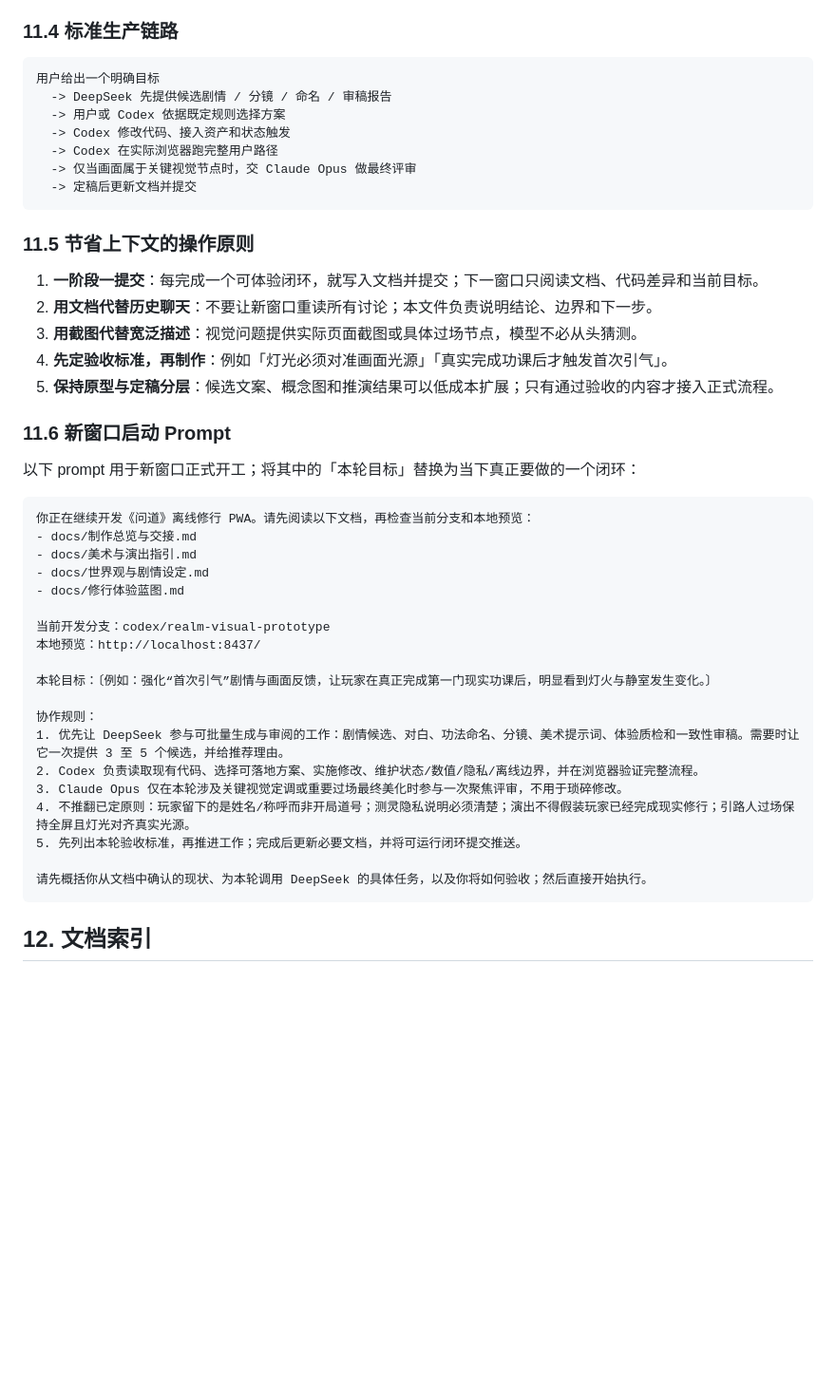
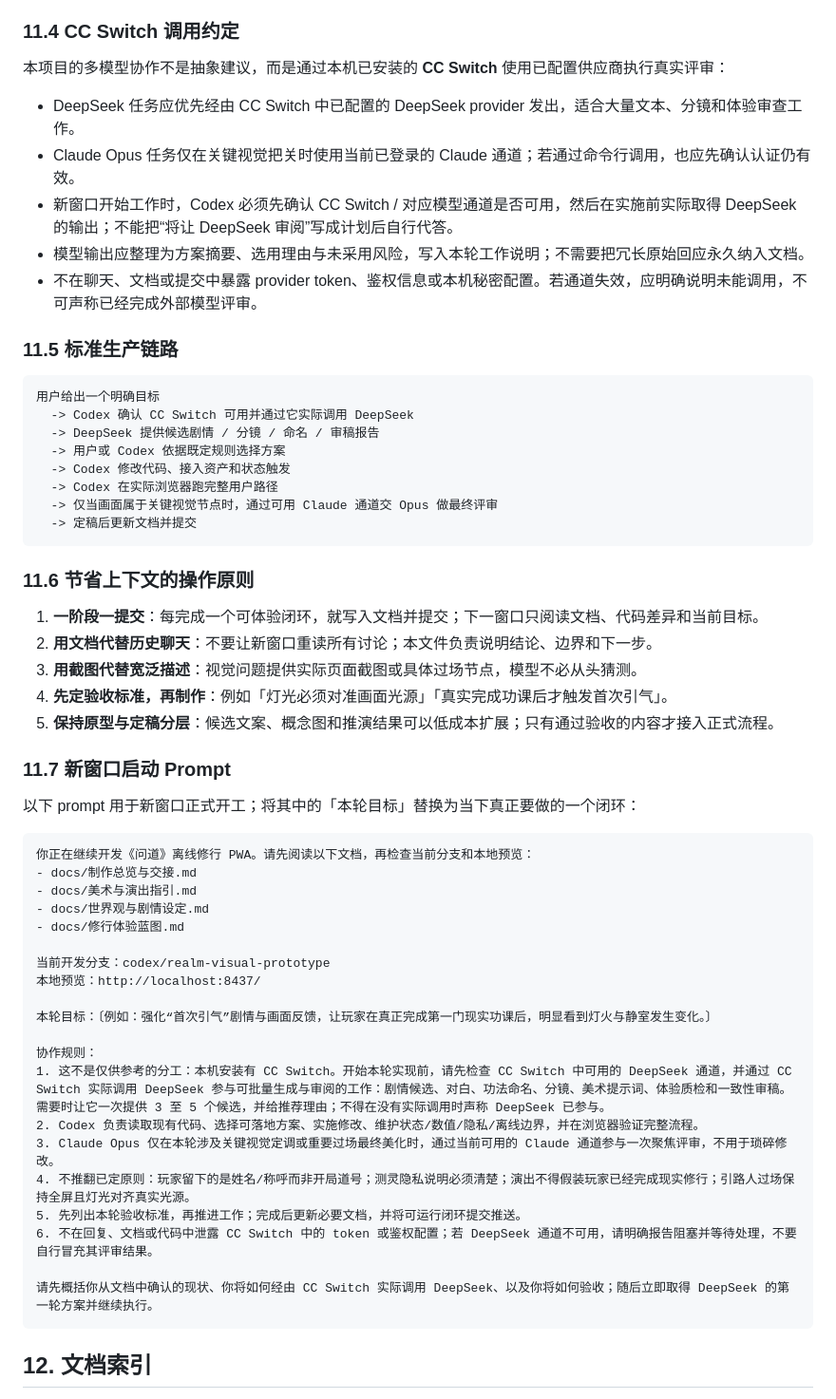
Before and after one commit to BeeDooHave/wendao-app, a Markdown page: docs/制作总览与交接.md, the part around the change. Shown at 95% size. GitHub-like rendering; blank space fills up the shorter version.

Commit message:
明确 CC Switch 多模型调用流程

````diff
--- a/docs/制作总览与交接.md
+++ b/docs/制作总览与交接.md
@@ -275,19 +275,30 @@ Token 变多，主要不是因为项目做错了，而是长对话累积了大
 - 对明确的内容问题，优先让 DeepSeek 一次给出多个候选和推荐理由，而不是无限轮次地反复润色单稿。
 - Opus 只用于影响整体观感的节点，例如新主界面、关键剧情过场、整套角色立绘定调；一般按钮、间距和局部 CSS 不重复消耗高价评审。
 
-### 11.4 标准生产链路
+### 11.4 CC Switch 调用约定
+
+本项目的多模型协作不是抽象建议，而是通过本机已安装的 **CC Switch** 使用已配置供应商执行真实评审：
+
+- DeepSeek 任务应优先经由 CC Switch 中已配置的 DeepSeek provider 发出，适合大量文本、分镜和体验审查工作。
+- Claude Opus 任务仅在关键视觉把关时使用当前已登录的 Claude 通道；若通过命令行调用，也应先确认认证仍有效。
+- 新窗口开始工作时，Codex 必须先确认 CC Switch / 对应模型通道是否可用，然后在实施前实际取得 DeepSeek 的输出；不能把“将让 DeepSeek 审阅”写成计划后自行代答。
+- 模型输出应整理为方案摘要、选用理由与未采用风险，写入本轮工作说明；不需要把冗长原始回应永久纳入文档。
+- 不在聊天、文档或提交中暴露 provider token、鉴权信息或本机秘密配置。若通道失效，应明确说明未能调用，不可声称已经完成外部模型评审。
+
+### 11.5 标准生产链路
 
 ```text
 用户给出一个明确目标
-  -> DeepSeek 先提供候选剧情 / 分镜 / 命名 / 审稿报告
+  -> Codex 确认 CC Switch 可用并通过它实际调用 DeepSeek
+  -> DeepSeek 提供候选剧情 / 分镜 / 命名 / 审稿报告
   -> 用户或 Codex 依据既定规则选择方案
   -> Codex 修改代码、接入资产和状态触发
   -> Codex 在实际浏览器跑完整用户路径
-  -> 仅当画面属于关键视觉节点时，交 Claude Opus 做最终评审
+  -> 仅当画面属于关键视觉节点时，通过可用 Claude 通道交 Opus 做最终评审
   -> 定稿后更新文档并提交
 ```
 
-### 11.5 节省上下文的操作原则
+### 11.6 节省上下文的操作原则
 
 1. **一阶段一提交**：每完成一个可体验闭环，就写入文档并提交；下一窗口只阅读文档、代码差异和当前目标。
 2. **用文档代替历史聊天**：不要让新窗口重读所有讨论；本文件负责说明结论、边界和下一步。
@@ -295,7 +306,7 @@ Token 变多，主要不是因为项目做错了，而是长对话累积了大
 4. **先定验收标准，再制作**：例如「灯光必须对准画面光源」「真实完成功课后才触发首次引气」。
 5. **保持原型与定稿分层**：候选文案、概念图和推演结果可以低成本扩展；只有通过验收的内容才接入正式流程。
 
-### 11.6 新窗口启动 Prompt
+### 11.7 新窗口启动 Prompt
 
 以下 prompt 用于新窗口正式开工；将其中的「本轮目标」替换为当下真正要做的一个闭环：
 
@@ -312,13 +323,14 @@ Token 变多，主要不是因为项目做错了，而是长对话累积了大
 本轮目标：〔例如：强化“首次引气”剧情与画面反馈，让玩家在真正完成第一门现实功课后，明显看到灯火与静室发生变化。〕
 
 协作规则：
-1. 优先让 DeepSeek 参与可批量生成与审阅的工作：剧情候选、对白、功法命名、分镜、美术提示词、体验质检和一致性审稿。需要时让它一次提供 3 至 5 个候选，并给推荐理由。
+1. 这不是仅供参考的分工：本机安装有 CC Switch。开始本轮实现前，请先检查 CC Switch 中可用的 DeepSeek 通道，并通过 CC Switch 实际调用 DeepSeek 参与可批量生成与审阅的工作：剧情候选、对白、功法命名、分镜、美术提示词、体验质检和一致性审稿。需要时让它一次提供 3 至 5 个候选，并给推荐理由；不得在没有实际调用时声称 DeepSeek 已参与。
 2. Codex 负责读取现有代码、选择可落地方案、实施修改、维护状态/数值/隐私/离线边界，并在浏览器验证完整流程。
-3. Claude Opus 仅在本轮涉及关键视觉定调或重要过场最终美化时参与一次聚焦评审，不用于琐碎修改。
+3. Claude Opus 仅在本轮涉及关键视觉定调或重要过场最终美化时，通过当前可用的 Claude 通道参与一次聚焦评审，不用于琐碎修改。
 4. 不推翻已定原则：玩家留下的是姓名/称呼而非开局道号；测灵隐私说明必须清楚；演出不得假装玩家已经完成现实修行；引路人过场保持全屏且灯光对齐真实光源。
 5. 先列出本轮验收标准，再推进工作；完成后更新必要文档，并将可运行闭环提交推送。
+6. 不在回复、文档或代码中泄露 CC Switch 中的 token 或鉴权配置；若 DeepSeek 通道不可用，请明确报告阻塞并等待处理，不要自行冒充其评审结果。
 
-请先概括你从文档中确认的现状、为本轮调用 DeepSeek 的具体任务，以及你将如何验收；然后直接开始执行。
+请先概括你从文档中确认的现状、你将如何经由 CC Switch 实际调用 DeepSeek、以及你将如何验收；随后立即取得 DeepSeek 的第一轮方案并继续执行。
 ```
 
 ## 12. 文档索引
````
